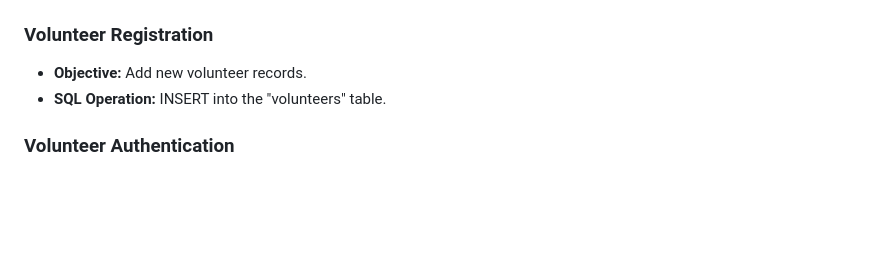
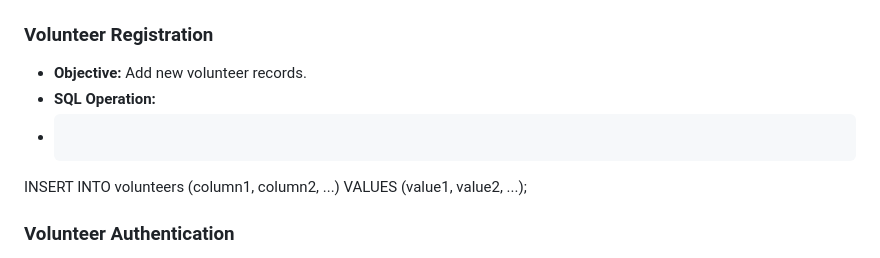
Before and after one commit to showrin20/CrisisCrew, a Markdown page: README.md, the part around the change. Rendered like a GitHub page; blank space fills up the shorter version.

````diff
--- a/README.md
+++ b/README.md
@@ -128,8 +128,10 @@ The .gitignore file specifies which files and directories should be ignored by G
 
 ### Volunteer Registration
 - **Objective:** Add new volunteer records.
-- **SQL Operation:** INSERT into the "volunteers" table.
-
+- **SQL Operation:**
+- ```sql
+INSERT INTO volunteers (column1, column2, ...)
+VALUES (value1, value2, ...);
 ### Volunteer Authentication
 - **Objective:** Authenticate volunteers by verifying their credentials.
 - **SQL Operation:** SELECT from the database.
````
